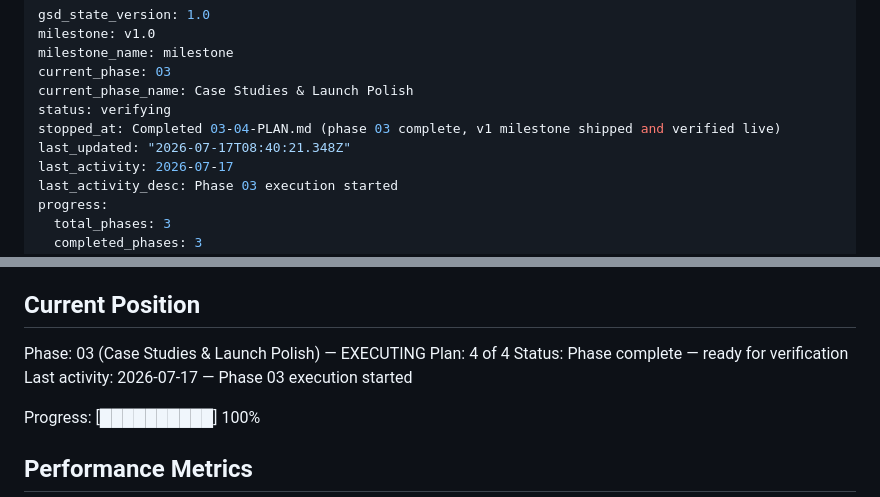
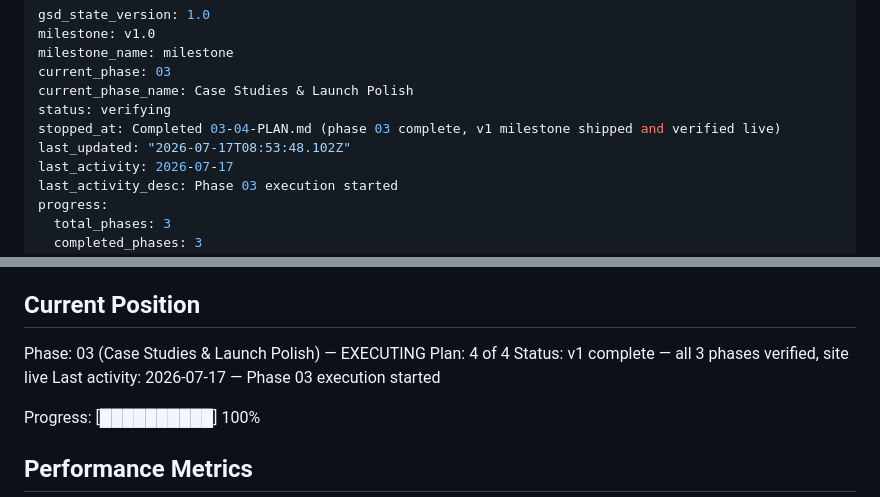
Before and after one commit to p2401kumar/p2401kumar.github.io, a Markdown page: .planning/STATE.md, 2 parts joined by grey strips. Drawn GitHub-style.

Commit message:
docs: milestone v1 complete

```diff
--- a/.planning/STATE.md
+++ b/.planning/STATE.md
@@ -6,7 +6,7 @@ current_phase: 03
 current_phase_name: Case Studies & Launch Polish
 status: verifying
 stopped_at: Completed 03-04-PLAN.md (phase 03 complete, v1 milestone shipped and verified live)
-last_updated: "2026-07-17T08:40:21.348Z"
+last_updated: "2026-07-17T08:53:48.102Z"
 last_activity: 2026-07-17
 last_activity_desc: Phase 03 execution started
 progress:
@@ -30,7 +30,7 @@ See: .planning/PROJECT.md (updated 2026-07-15)
 
 Phase: 03 (Case Studies & Launch Polish) — EXECUTING
 Plan: 4 of 4
-Status: Phase complete — ready for verification
+Status: v1 complete — all 3 phases verified, site live
 Last activity: 2026-07-17 — Phase 03 execution started
 
 Progress: [██████████] 100%
```
